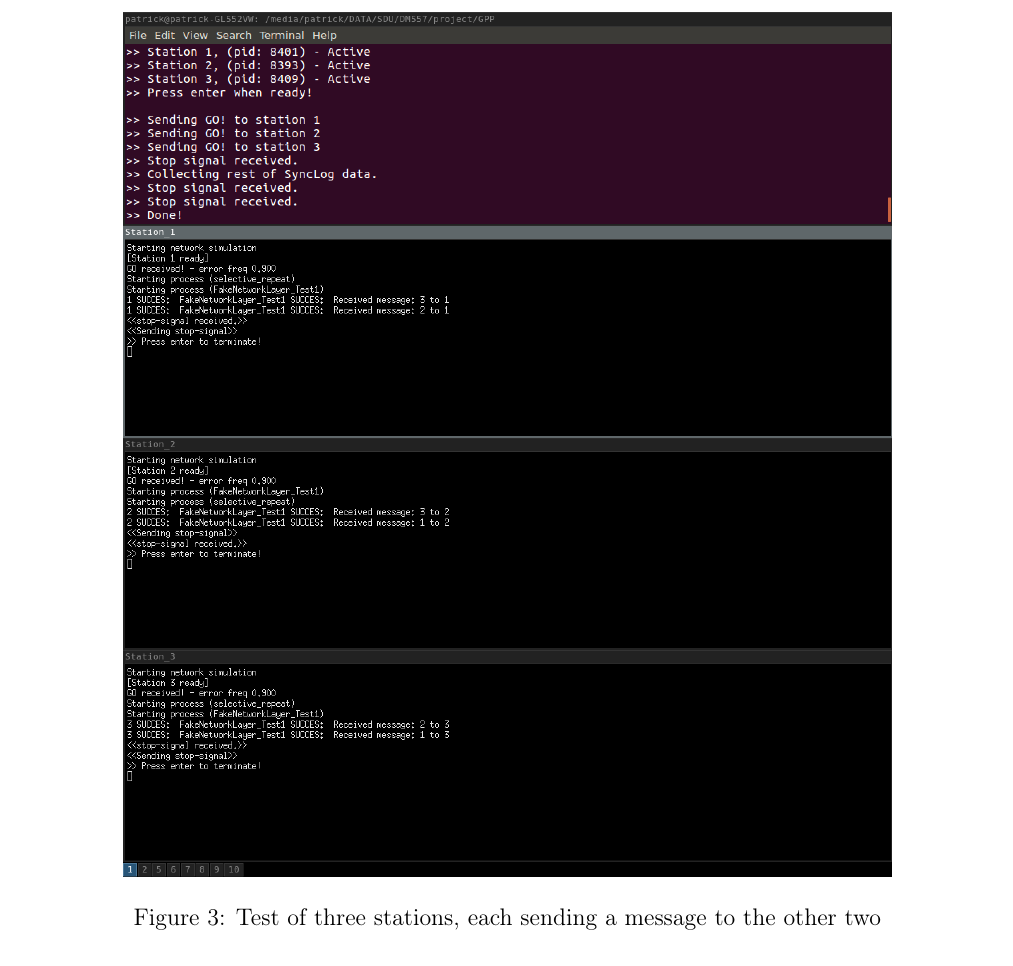
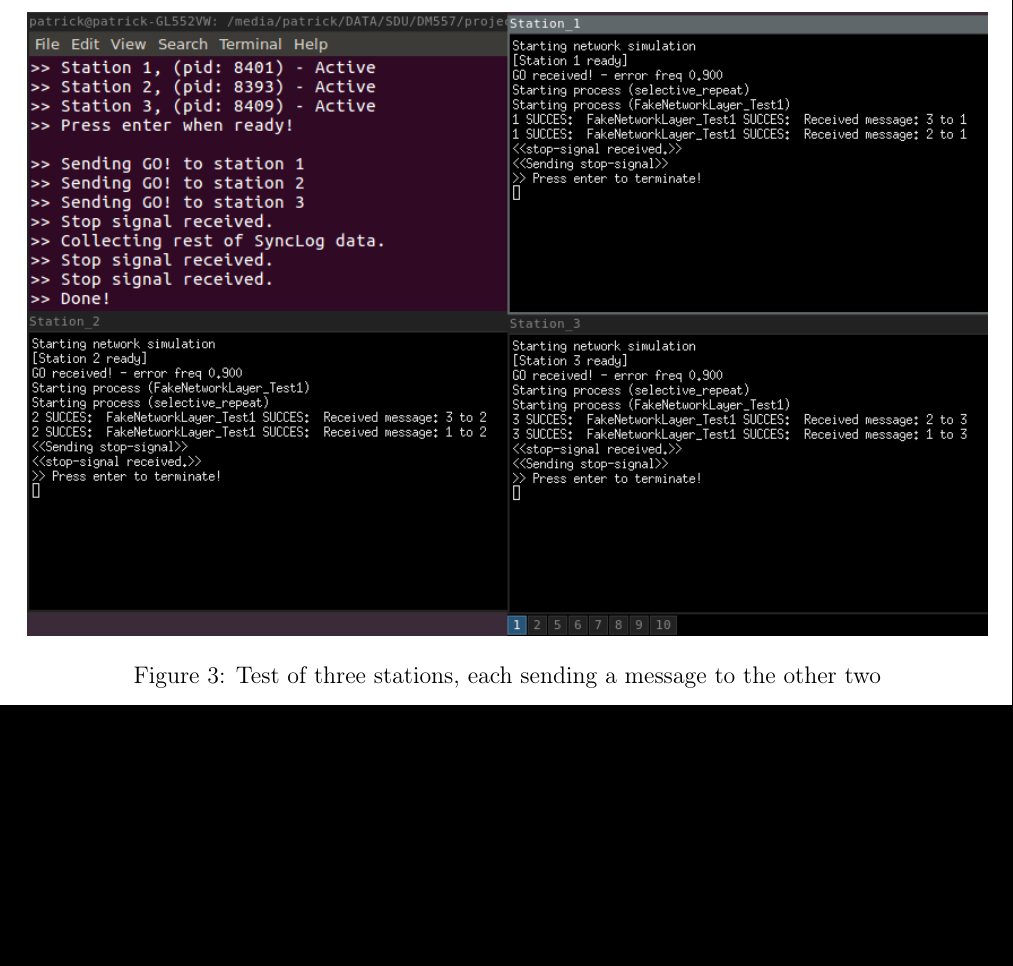
Before and after one commit to GabrielJadderson/GPP, a LaTeX document (report/main.tex, which reads report/modules/testing.tex): part of page 10 of 11, cut so that both start at the same text, the shorter picture padded with empty space. Compiled offline with pdfLaTeX.

Commit message:
Test3 in use

```diff
--- a/report/modules/testing.tex
+++ b/report/modules/testing.tex
@@ -14,7 +14,7 @@ For example, for station 1 sending to station 3: $1\ to\ 3$\\
 The test was made with the three stations and an error frequency of 90\% (command: ./network -pmynetwork -e900 -n3). This test was run multiple times to reduce the possibility of lucky streaks.
 \begin{figure}[H]
 \centering
-\includegraphics[width=0.8\textwidth]{Test1.png}
+\includegraphics[width=\textwidth]{Test3.png}
 \caption{Test of three stations, each sending a message to the other two}
 \label{fig:threestationtest}
 \end{figure}
```
